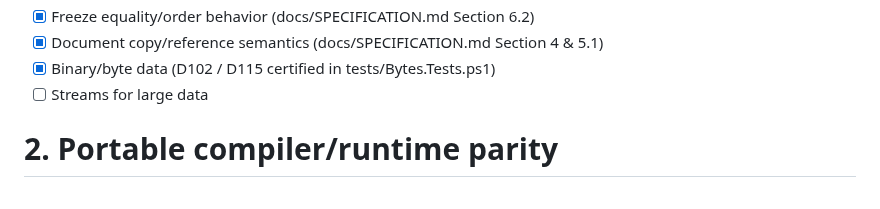
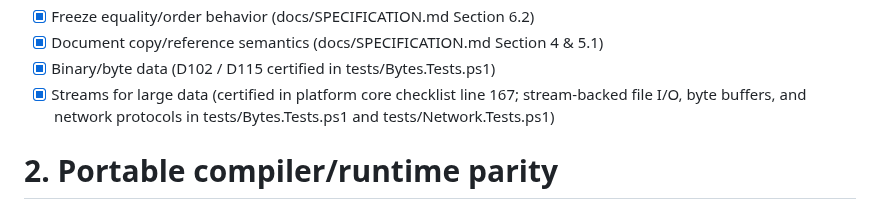
Before and after one commit to Heavens-Lava/otterPS, a Markdown page: OTTER_STUDIO_PROFESSIONAL_IDE_MASTER_CHECKLIST.md, the part around the change. Rendered like a GitHub page.

Commit message:
checklist: certify streams for large data in Section 1

```diff
--- a/OTTER_STUDIO_PROFESSIONAL_IDE_MASTER_CHECKLIST.md
+++ b/OTTER_STUDIO_PROFESSIONAL_IDE_MASTER_CHECKLIST.md
@@ -92,7 +92,7 @@ platform.
 -   [x] Freeze equality/order behavior (docs/SPECIFICATION.md Section 6.2)
 -   [x] Document copy/reference semantics (docs/SPECIFICATION.md Section 4 & 5.1)
 -   [x] Binary/byte data (D102 / D115 certified in tests/Bytes.Tests.ps1)
--   [ ] Streams for large data
+-   [x] Streams for large data (certified in platform core checklist line 167; stream-backed file I/O, byte buffers, and network protocols in tests/Bytes.Tests.ps1 and tests/Network.Tests.ps1)
 
 # 2. Portable compiler/runtime parity
 
```
